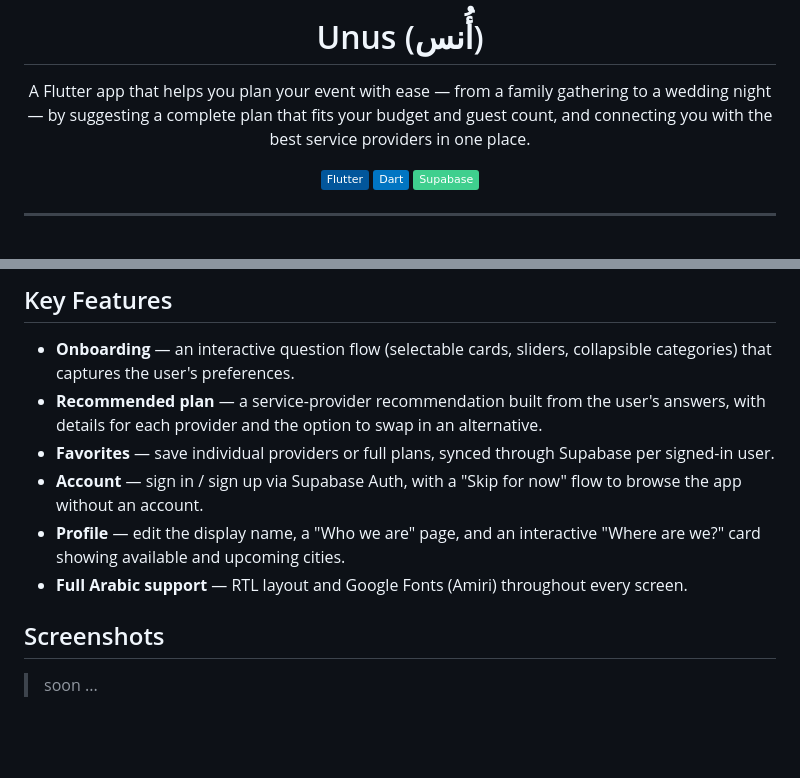
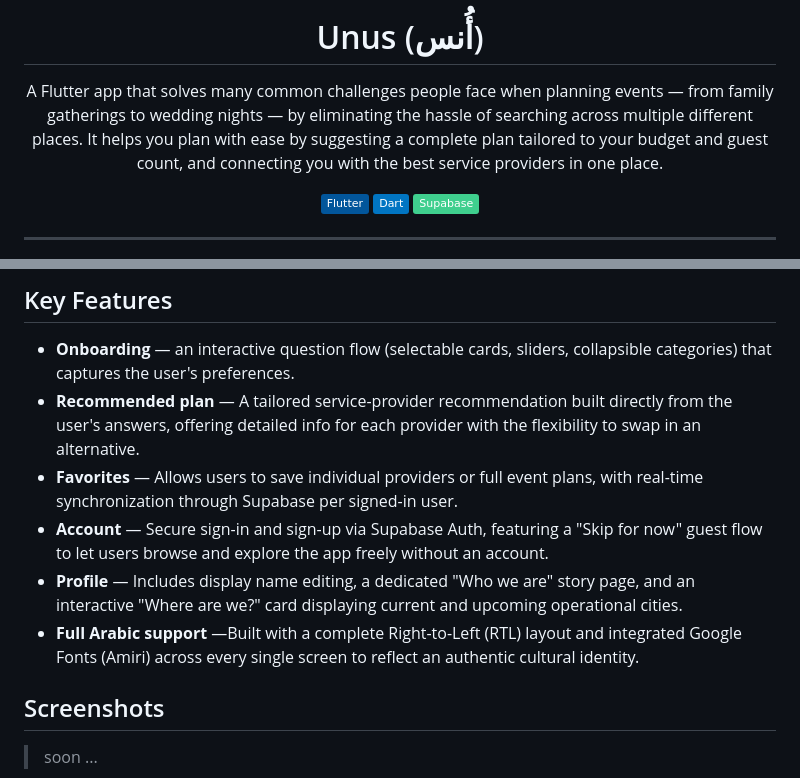
Before and after one commit to Unus-Amna-and-Aryam/Final_Project, a Markdown page: README.md, 2 parts joined by grey strips. Rendered like a GitHub page; badges without logos; blank space fills up the shorter version.

Commit message:
Enhance README content for better clarity
Updated the README to improve clarity and detail in the app description and key features.

```diff
--- a/README.md
+++ b/README.md
@@ -4,7 +4,7 @@
 
 # Unus (أُنس)
 
-A Flutter app that helps you plan your event with ease — from a family gathering to a wedding night — by suggesting a complete plan that fits your budget and guest count, and connecting you with the best service providers in one place.
+A Flutter app that solves many common challenges people face when planning events — from family gatherings to wedding nights — by eliminating the hassle of searching across multiple different places. It helps you plan with ease by suggesting a complete plan tailored to your budget and guest count, and connecting you with the best service providers in one place.
 
 [![Flutter](https://img.shields.io/badge/Flutter-02569B?logo=flutter&logoColor=white)](https://flutter.dev)
 [![Dart](https://img.shields.io/badge/Dart-0175C2?logo=dart&logoColor=white)](https://dart.dev)
@@ -39,11 +39,11 @@ The logo carries that same idea: four interlocking gold rings arranged in a diam
 ## Key Features
 
 - **Onboarding** — an interactive question flow (selectable cards, sliders, collapsible categories) that captures the user's preferences.
-- **Recommended plan** — a service-provider recommendation built from the user's answers, with details for each provider and the option to swap in an alternative.
-- **Favorites** — save individual providers or full plans, synced through Supabase per signed-in user.
-- **Account** — sign in / sign up via Supabase Auth, with a "Skip for now" flow to browse the app without an account.
-- **Profile** — edit the display name, a "Who we are" page, and an interactive "Where are we?" card showing available and upcoming cities.
-- **Full Arabic support** — RTL layout and Google Fonts (Amiri) throughout every screen.
+- **Recommended plan** — A tailored service-provider recommendation built directly from the user's answers, offering detailed info for each provider with the flexibility to swap in an alternative.
+- **Favorites** — Allows users to save individual providers or full event plans, with real-time synchronization through Supabase per signed-in user.
+- **Account** — Secure sign-in and sign-up via Supabase Auth, featuring a "Skip for now" guest flow to let users browse and explore the app freely without an account.
+- **Profile** — Includes display name editing, a dedicated "Who we are" story page, and an interactive "Where are we?" card displaying current and upcoming operational cities.
+- **Full Arabic support** —Built with a complete Right-to-Left (RTL) layout and integrated Google Fonts (Amiri) across every single screen to reflect an authentic cultural identity.
 
 ## Screenshots
 
```
